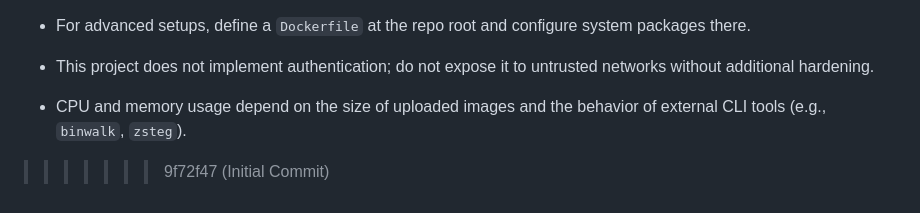
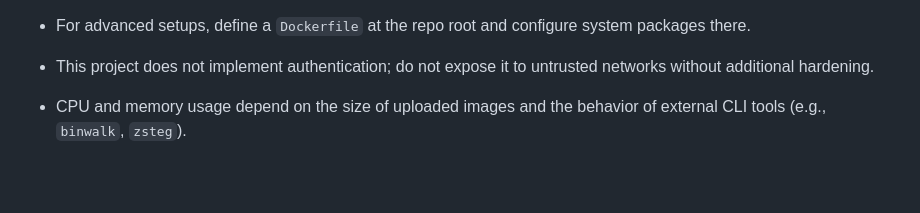
Before and after one commit to kavi-X-Debug/Master-Stego, a Markdown page: README.md, the part around the change. GitHub-like rendering; blank space fills up the shorter version.

Commit message:
Fix formatting issues in README.md

```diff
--- a/README.md
+++ b/README.md
@@ -141,5 +141,3 @@ pip install -r requirements.txt
 
 - This project does not implement authentication; do not expose it to untrusted networks without additional hardening.
 - CPU and memory usage depend on the size of uploaded images and the behavior of external CLI tools (e.g., `binwalk`, `zsteg`).
-
->>>>>>> 9f72f47 (Initial Commit)
```
